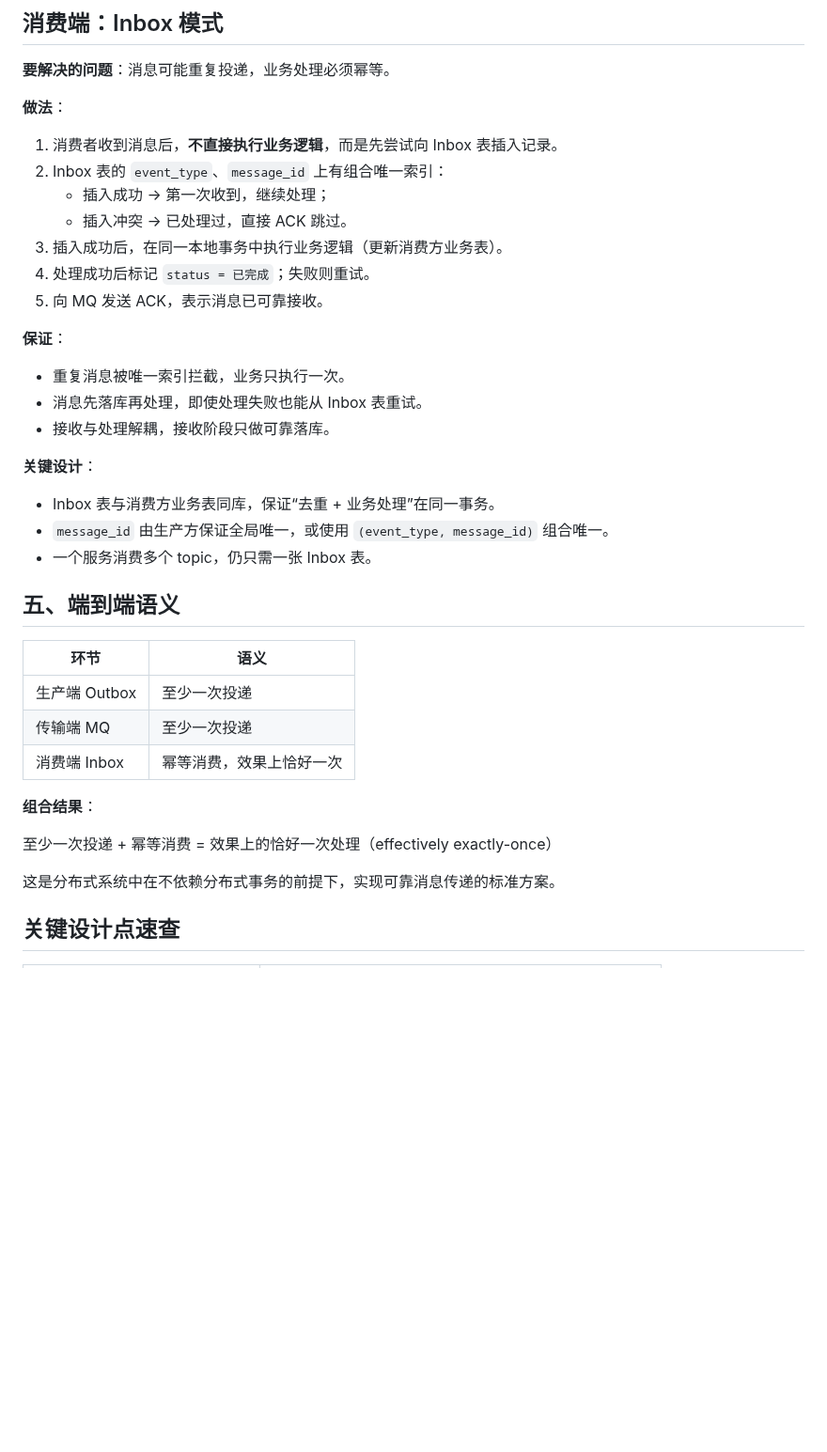
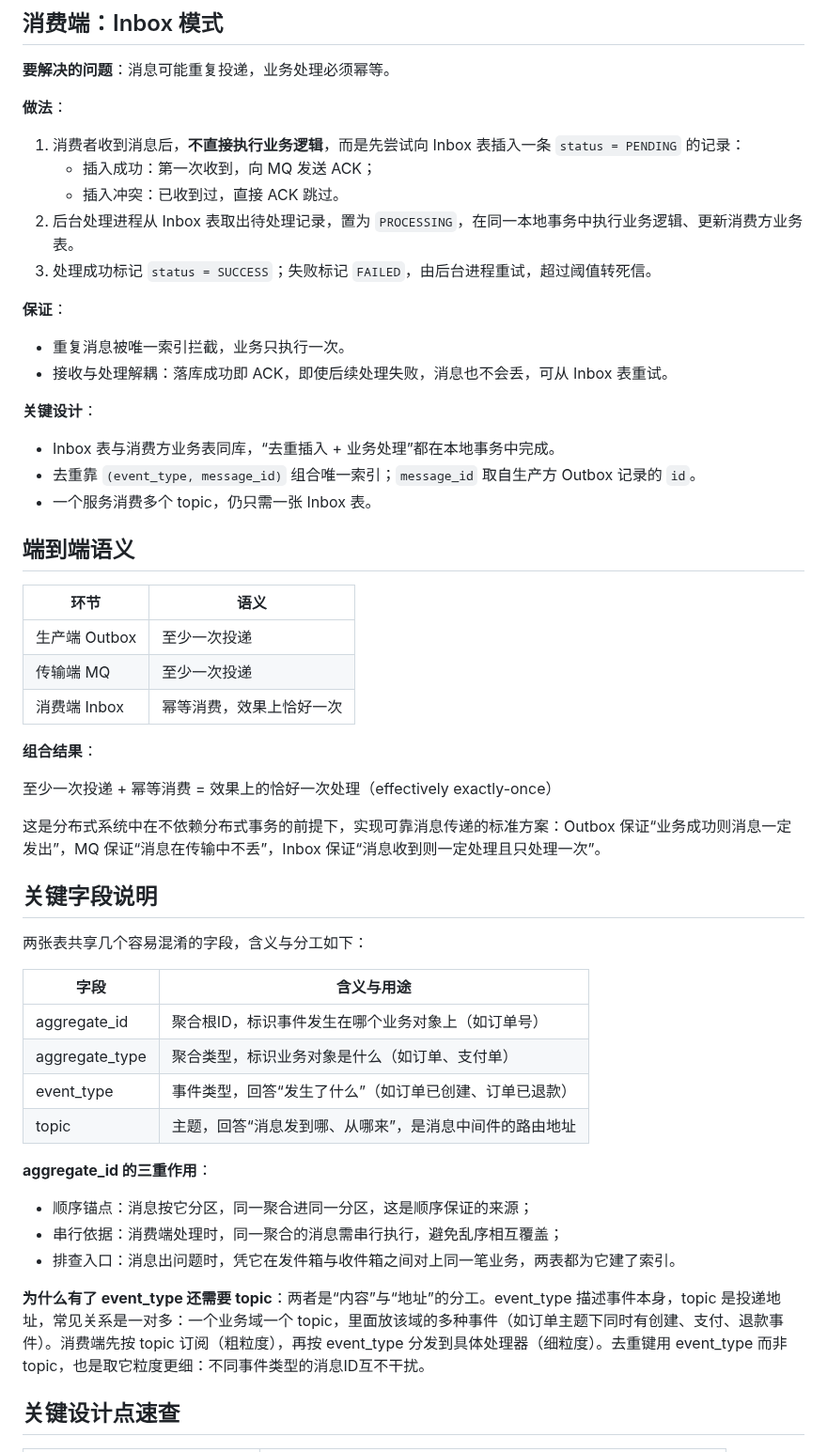
Before and after one commit to magicianlib/db-cookbook, a Markdown page: messaging/README.md, the part around one of its changes. Shown at 94% size. Drawn GitHub-style; blank space fills up the shorter version.

```diff
--- a/messaging/README.md
+++ b/messaging/README.md
@@ -64,27 +60,24 @@
 
 **做法**：
 
-1. 消费者收到消息后，**不直接执行业务逻辑**，而是先尝试向 Inbox 表插入记录。
-2. Inbox 表的 `event_type`、`message_id` 上有组合唯一索引：
-   - 插入成功 → 第一次收到，继续处理；
-   - 插入冲突 → 已处理过，直接 ACK 跳过。
-3. 插入成功后，在同一本地事务中执行业务逻辑（更新消费方业务表）。
-4. 处理成功后标记 `status = 已完成`；失败则重试。
-5. 向 MQ 发送 ACK，表示消息已可靠接收。
+1. 消费者收到消息后，**不直接执行业务逻辑**，而是先尝试向 Inbox 表插入一条 `status = PENDING` 的记录：
+   - 插入成功：第一次收到，向 MQ 发送 ACK；
+   - 插入冲突：已收到过，直接 ACK 跳过。
+2. 后台处理进程从 Inbox 表取出待处理记录，置为 `PROCESSING`，在同一本地事务中执行业务逻辑、更新消费方业务表。
+3. 处理成功标记 `status = SUCCESS`；失败标记 `FAILED`，由后台进程重试，超过阈值转死信。
 
 **保证**：
 
 - 重复消息被唯一索引拦截，业务只执行一次。
-- 消息先落库再处理，即使处理失败也能从 Inbox 表重试。
-- 接收与处理解耦，接收阶段只做可靠落库。
+- 接收与处理解耦：落库成功即 ACK，即使后续处理失败，消息也不会丢，可从 Inbox 表重试。
 
 **关键设计**：
 
-- Inbox 表与消费方业务表同库，保证“去重 + 业务处理”在同一事务。
-- `message_id` 由生产方保证全局唯一，或使用 `(event_type, message_id)` 组合唯一。
+- Inbox 表与消费方业务表同库，“去重插入 + 业务处理”都在本地事务中完成。
+- 去重靠 `(event_type, message_id)` 组合唯一索引；`message_id` 取自生产方 Outbox 记录的 `id`。
 - 一个服务消费多个 topic，仍只需一张 Inbox 表。
 
-## 五、端到端语义
+## 端到端语义
 
 | 环节          | 语义                     |
 | ------------- | ------------------------ |
@@ -96,7 +89,26 @@
 
 至少一次投递 + 幂等消费 = 效果上的恰好一次处理（effectively exactly-once）
 
-这是分布式系统中在不依赖分布式事务的前提下，实现可靠消息传递的标准方案。
+这是分布式系统中在不依赖分布式事务的前提下，实现可靠消息传递的标准方案：Outbox 保证“业务成功则消息一定发出”，MQ 保证“消息在传输中不丢”，Inbox 保证“消息收到则一定处理且只处理一次”。
+
+## 关键字段说明
+
+两张表共享几个容易混淆的字段，含义与分工如下：
+
+| 字段           | 含义与用途                                                     |
+| -------------- | -------------------------------------------------------------- |
+| aggregate_id   | 聚合根ID，标识事件发生在哪个业务对象上（如订单号）             |
+| aggregate_type | 聚合类型，标识业务对象是什么（如订单、支付单）                 |
+| event_type     | 事件类型，回答“发生了什么”（如订单已创建、订单已退款）         |
+| topic          | 主题，回答“消息发到哪、从哪来”，是消息中间件的路由地址         |
+
+**aggregate_id 的三重作用**：
+
+- 顺序锚点：消息按它分区，同一聚合进同一分区，这是顺序保证的来源；
+- 串行依据：消费端处理时，同一聚合的消息需串行执行，避免乱序相互覆盖；
+- 排查入口：消息出问题时，凭它在发件箱与收件箱之间对上同一笔业务，两表都为它建了索引。
+
+**为什么有了 event_type 还需要 topic**：两者是“内容”与“地址”的分工。event_type 描述事件本身，topic 是投递地址，常见关系是一对多：一个业务域一个 topic，里面放该域的多种事件（如订单主题下同时有创建、支付、退款事件）。消费端先按 topic 订阅（粗粒度），再按 event_type 分发到具体处理器（细粒度）。去重键用 event_type 而非 topic，也是取它粒度更细：不同事件类型的消息ID互不干扰。
 
 ## 关键设计点速查
 
```
Also changed, not shown: other parts of messaging/README.md (+22 -26 lines), messaging/outbox-inbox-flow.png (added), 3 other files.
